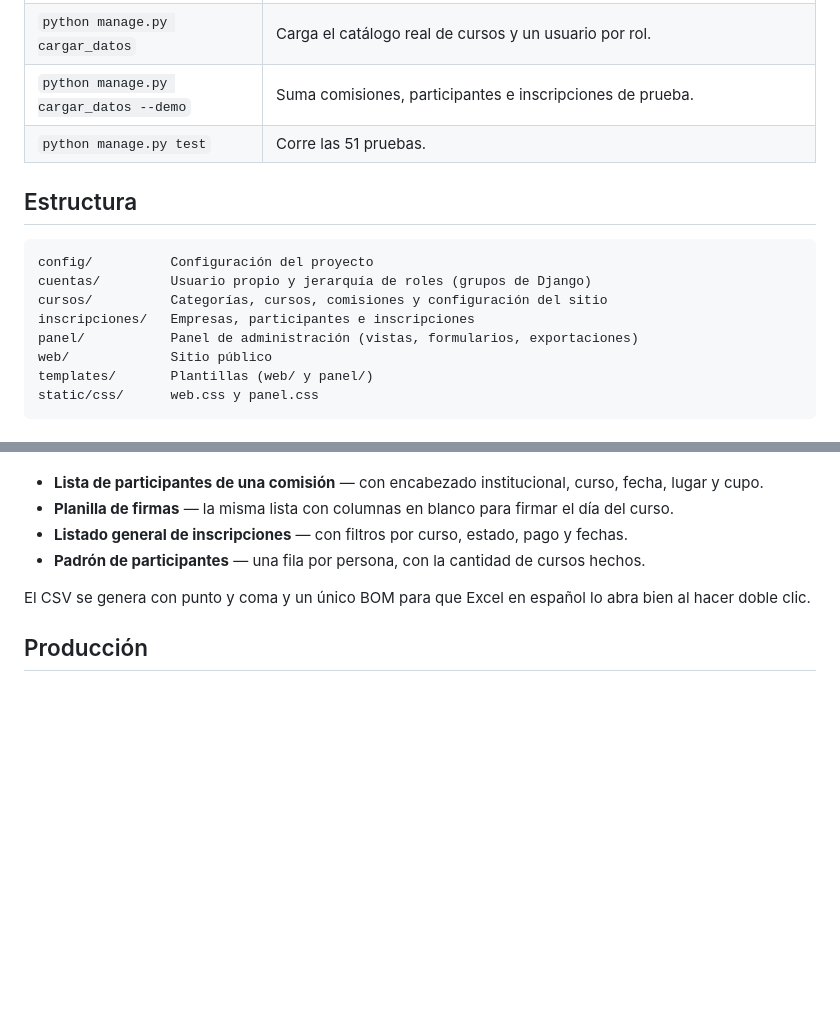
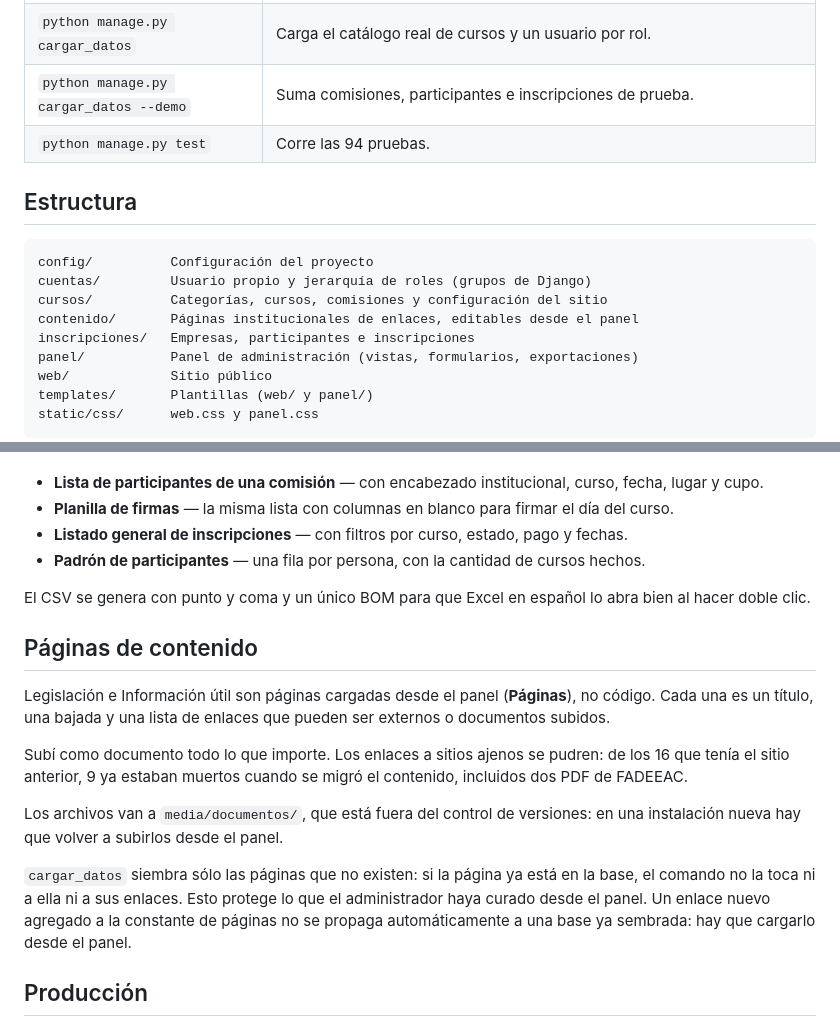
Before and after one commit to barreiraugusto/cetacer, a Markdown page: README.md, 2 parts joined by grey strips. Drawn GitHub-style; blank space fills up the shorter version.

Commit message:
Documentar las páginas de contenido
- Agregar la sección 'contenido/' en la estructura
- Describir las páginas institucionales cargadas desde el panel
- Explicar el cambio en carolar_datos: siembra sólo lo que no existe
- Actualizar el número de pruebas de 51 a 94

```diff
--- a/README.md
+++ b/README.md
@@ -31,7 +31,7 @@ Sin `--demo` sólo carga el catálogo y los usuarios, sin inscriptos de prueba.
 | `python manage.py init_roles` | Crea o actualiza los cinco grupos con sus permisos. Es idempotente: corrélo de nuevo después de agregar modelos. |
 | `python manage.py cargar_datos` | Carga el catálogo real de cursos y un usuario por rol. |
 | `python manage.py cargar_datos --demo` | Suma comisiones, participantes e inscripciones de prueba. |
-| `python manage.py test` | Corre las 51 pruebas. |
+| `python manage.py test` | Corre las 94 pruebas. |
 
 ## Estructura
 
@@ -39,6 +39,7 @@ Sin `--demo` sólo carga el catálogo y los usuarios, sin inscriptos de prueba.
 config/          Configuración del proyecto
 cuentas/         Usuario propio y jerarquía de roles (grupos de Django)
 cursos/          Categorías, cursos, comisiones y configuración del sitio
+contenido/       Páginas institucionales de enlaces, editables desde el panel
 inscripciones/   Empresas, participantes e inscripciones
 panel/           Panel de administración (vistas, formularios, exportaciones)
 web/             Sitio público
@@ -87,6 +88,25 @@ puestos en pantalla.
 El CSV se genera con punto y coma y un único BOM para que Excel en español lo abra
 bien al hacer doble clic.
 
+## Páginas de contenido
+
+Legislación e Información útil son páginas cargadas desde el panel
+(**Páginas**), no código. Cada una es un título, una bajada y una lista de
+enlaces que pueden ser externos o documentos subidos.
+
+Subí como documento todo lo que importe. Los enlaces a sitios ajenos se
+pudren: de los 16 que tenía el sitio anterior, 9 ya estaban muertos cuando se
+migró el contenido, incluidos dos PDF de FADEEAC.
+
+Los archivos van a `media/documentos/`, que está fuera del control de versiones:
+en una instalación nueva hay que volver a subirlos desde el panel.
+
+`cargar_datos` siembra sólo las páginas que no existen: si la página ya está en
+la base, el comando no la toca ni a ella ni a sus enlaces. Esto protege lo que
+el administrador haya curado desde el panel. Un enlace nuevo agregado a la
+constante de páginas no se propaga automáticamente a una base ya sembrada: hay
+que cargarlo desde el panel.
+
 ## Producción
 
 Definí las variables de `.env.example` como variables de entorno. Con
```
